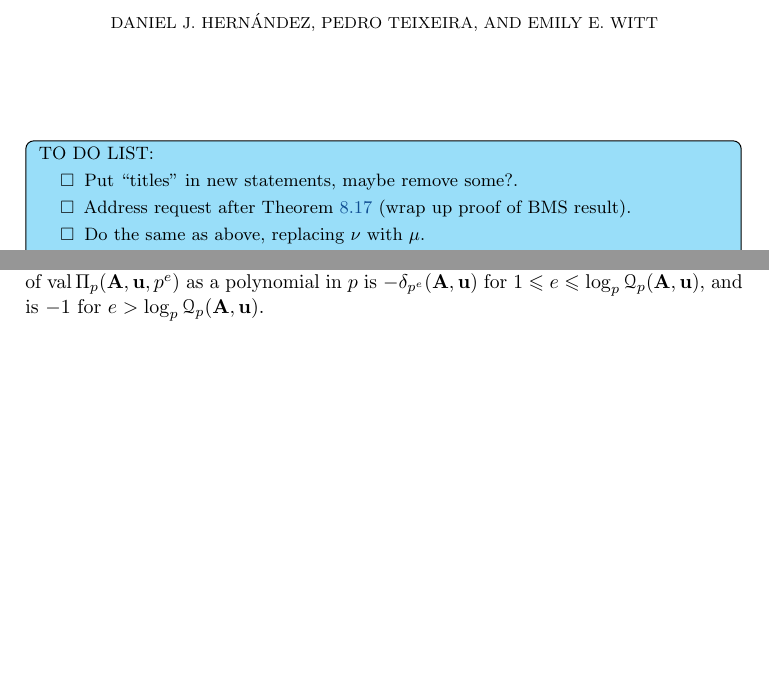
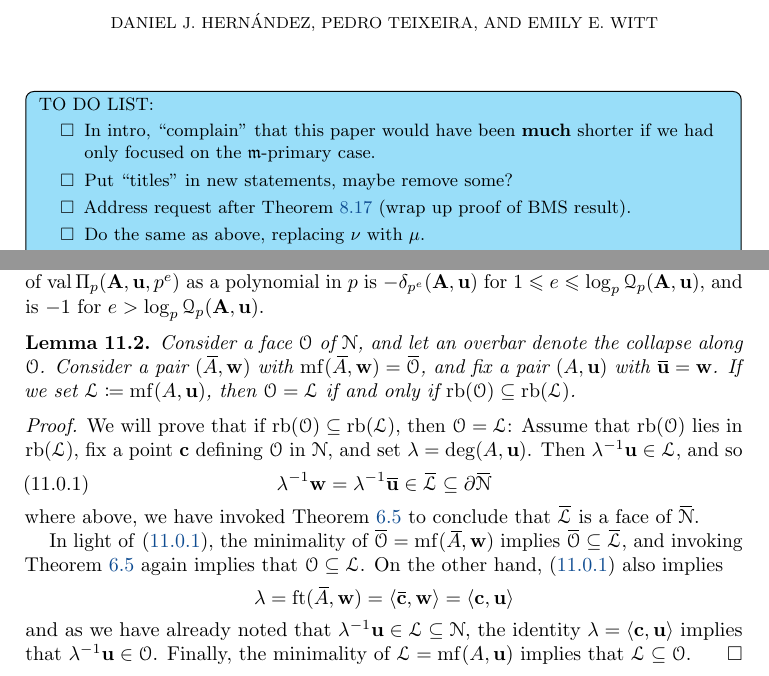
Before and after one commit to pplt/aip, a LaTeX paper (aip.tex): two parts of pages 1 and 54 of 64, joined at a grey line, cut so that both start at the same text, the shorter picture padded with empty space. Compiled offline with pdfLaTeX.

Commit message:
Added lemma to applications section

```diff
--- a/aip.tex
+++ b/aip.tex
@@ -15,7 +15,8 @@
 \details[inline]{
 TO DO LIST:
 \begin{enumerate}
- \item[$\Box$] Put ``titles'' in new statements, maybe remove some?.
+ \item[$\Box$] In intro, ``complain" that this paper would have been \textbf{much} shorter if we had only focused on the $\idealm$-primary case.
+ \item[$\Box$] Put ``titles'' in new statements, maybe remove some?
  \item[$\Box$] Address request after \Cref{computing nu for large q: C} (wrap up proof of BMS result).
  \item[$\Box$] Do the same as above, replacing $\nu$ with $\mu$.
  \item[$\Box$] Do the same as above, replacing $\ideala$ with generic hypersurface.
@@ -2797,6 +2801,22 @@ Then for each such $i$, $\epsilon_{p^i}(\matA,\vv{u}) = \delta_{p^i}(\matA,\vv{u
 \end{remark}
 
 
+\begin{lemma}
+Consider a face $\O$ of $\N$, and let an overbar denote the collapse along $\O$.  Consider a pair  $(\collapse{A}, \vv{w})$ with $\mf(\collapse{A}, \vv{w}) = \collapse{\O}$, and fix a pair $(A, \vv{u})$ with $\collapse{\vv{u}} = \vv{w}$.  {If we set $\mathcal{L} \coloneqq \mf(A, \vv{u})$, then $\O = \mathcal{L}$ if and only if $\rb(\O) \subseteq \rb(\mathcal{L})$.}
+\end{lemma}
+
+\begin{proof}  We will prove that if $\rb(\O) \subseteq \rb(\mathcal{L})$, then $\O =\mathcal{L}$:  Assume that $\rb(\mathcal{O})$ lies in $\rb(\mathcal{L})$, fix a point $\vv{c}$ defining $\O$ in $\N$, and set $\lambda = \deg(A, \vv{u})$.  Then $\lambda^{-1} \vv{u} \in \mathcal{L}$, and so
+\begin{equation}
+\label{cansado: e} \lambda^{-1} \vv{w} = \lambda^{-1} \collapse{\vv{u}} \in \collapse{\mathcal{L}} \subseteq \partial \collapse{\N}
+\end{equation}
+where above, we have invoked \Cref{collapse of Newton polyhedron: P} to conclude that $\collapse{\mathcal{L}}$ is a face of $\collapse{\N}$.
+
+In light of \eqref{cansado: e}, the minimality of $\collapse{\O} = \mf(\collapse{A}, \vv{w})$ implies $\collapse{\O} \subseteq \collapse{\mathcal{L}}$, and invoking \Cref{collapse of Newton polyhedron: P} again implies that $\O \subseteq \mathcal{L}$.   On the other hand, \eqref{cansado: e} also implies
+\[ \lambda = \ft{\collapse{A}}{\vv{w}} = \iprod{\collapse{\vv{c}}}{\vv{w}} = \iprod{\vv{c}}{\vv{u}} \]
+and as we have already noted that $\lambda^{-1} \vv{u} \in \mathcal{L} \subseteq \N$, the identity $\lambda = \iprod{\vv{c}}{\vv{u}}$ implies that $\lambda^{-1} \vv{u} \in \O$. Finally, the minimality of $\mathcal{L} = \mf(A, \vv{u})$ implies that $\mathcal{L} \subseteq \O$.
+\end{proof}
+
+
 \newpage
 \appendix
 
```
Also changed, not shown: aip.tex (7 more changed lines).
